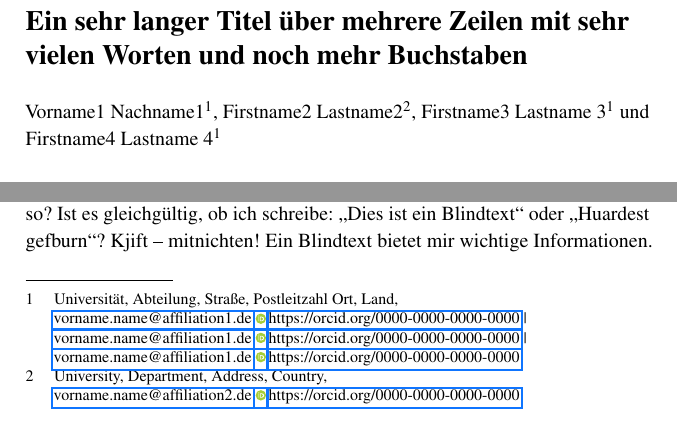
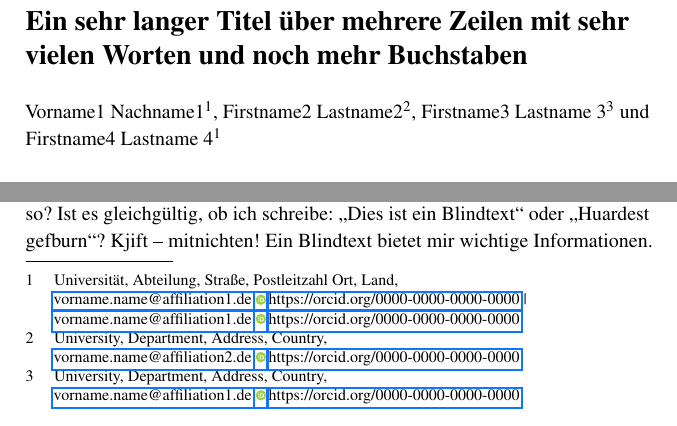
Before and after one commit to sieversMartin/CID, a LaTeX document (cidarticle-author-template.tex, which reads cidarticle.cls): two parts of page 1 of 9, joined at a grey line, cut so that both start at the same text. Compiled offline with pdfLaTeX.

Commit message:
Fix "There's no line here to end." error for more than two \affil calls

```diff
--- a/cid-author-template.tex
+++ b/cidarticle-author-template.tex
@@ -5,13 +5,13 @@
 
 %%% Um einen Artikel auf deutsch zu schreiben, genügt es die Klasse ohne
 %%% Parameter zu laden.
-\documentclass[]{cid}
+\documentclass[]{cidarticle}
 %%% To write an article in English, please use the option ``english'' in order
 %%% to get the correct hyphenation patterns and terms.
-%%% \documentclass[english]{cid}
+%%% \documentclass[english]{cidarticle}
 %%%
 %%% Die CID-Klasse nutzt biblatex, so dass man die .bib-Datei angeben muss:
-\addbibresource{cid-example.bib} %Beispiel-Bibliography
+\addbibresource{cidarticle-example.bib} %Beispiel-Bibliography
 
 \usepackage{blindtext} %nur zu Testzwecken
 %%
@@ -27,10 +27,11 @@ Worten und noch mehr Buchstaben}
 %%%\subtitle{Untertitel / Subtitle} % if needed
 \author[1]{Vorname1 Nachname1}{vorname.name@affiliation1.de}{0000-0000-0000-0000}
 \author[2]{Firstname2 Lastname2}{vorname.name@affiliation2.de}{0000-0000-0000-0000}
-\author[1]{Firstname3 Lastname 3}{vorname.name@affiliation1.de}{0000-0000-0000-0000}
+\author[3]{Firstname3 Lastname 3}{vorname.name@affiliation1.de}{0000-0000-0000-0000}
 \author[1]{Firstname4 Lastname 4}{vorname.name@affiliation1.de}{0000-0000-0000-0000}
 \affil[1]{Universität\\Abteilung\\Straße\\Postleitzahl Ort\\Land}
 \affil[2]{University\\Department\\Address\\Country}
+\affil[3]{University\\Department\\Address\\Country}
 
 \maketitle
 
--- a/cid.cls
+++ b/cidarticle.cls
@@ -1,20 +1,20 @@
 %%
-%% This is file `cid.cls',
+%% This is file `cidarticle.cls',
 %% generated with the docstrip utility.
 %%
 %% The original source files were:
 %%
-%% cid.dtx  (with options: `class')
-%% --------| -----------------------------------------------------------------
-%%     cid:| A class for submissions to the ``Commentarii informaticae didacticae (CID)''
-%%  Author:| Martin Sievers
-%%   Email:| martin.sievers@schoenerpublizieren.de
-%% License:| Released under the LaTeX Project Public License v1.3c or later
-%%     See:| http://www.latex-project.org/lppl.txt
-%% --------| -----------------------------------------------------------------
+%% cidarticle.dtx  (with options: `class')
+%% -----------| -----------------------------------------------------------------
+%% cidarticle:| A class for submissions to the ``Commentarii informaticae didacticae (CID)''
+%%     Author:| Martin Sievers
+%%      Email:| martin.sievers@schoenerpublizieren.de
+%%    License:| Released under the LaTeX Project Public License v1.3c or later
+%%        See:| http://www.latex-project.org/lppl.txt
+%% -----------| -----------------------------------------------------------------
 \NeedsTeXFormat{LaTeX2e}[1999/12/01]
 \ProvidesClass{cid}
-    [2023/11/21 v1.0 Official class for submissions to the ``Commentarii informaticae didacticae (CID)'']
+    [2023/11/25 v1.1 Official class for submissions to the ``Commentarii informaticae didacticae (CID)'']
 \def\@clearglobaloption#1{%
   \def\@tempa{#1}%
   \def\@tempb{\@gobble}%
@@ -69,7 +69,7 @@
 \else
    \RequirePackage[english,UKenglish,USenglish,ngerman]{babel}
    \babelprovide[hyphenrules=ngerman-x-latest]{ngerman}
-   \ClassInfo{cid}{Using latest German hyphenation patterns}%
+   \ClassInfo{cidarticle}{Using latest German hyphenation patterns}%
 \fi%
 \useshorthands*{"}
 \addto\extrasenglish{\languageshorthands{ngerman}}
@@ -439,7 +439,7 @@
    {\par\global\keywordsfalse}
 \let\@RIGsection\section
 \pretocmd\@startsection{%
-   \ifkeywords\ClassError{cid}%
+   \ifkeywords\ClassError{cidarticle}%
       {keywords is an environment, not a macro}%
       {Please change \string\keywords\space to an environment}%
       \keywordsfalse%
@@ -789,12 +789,11 @@
    \gdef\AB@las{}\gdef\AB@au@str{}%
    {\def\\{, \ignorespaces}\xdef\AB@temp{#2}}%
    \@temptokena=\expandafter{\AB@affillist}%
-   \xdef\AB@affillist{\the\@temptokena \AB@affilsep
+   \xdef\AB@affillist{\the\@temptokena
       \footnotetext[\AB@note]{%
          \raggedright\AB@temp\ifcsempty{@emailsandorcids\AB@note}{}{, \csuse{@emailsandorcids\AB@note}}}%
    }
    \endgroup
-   \let\AB@affilsep\AB@affilsepx
 }
 \def\maketitle{%
    \ifnum\value{authors}>2
@@ -805,7 +804,7 @@
    \AB@maketitle%
 }
 \ifusehyperref
-   \AddToHook{env/document/begin}[cid/loadhyp]{%
+   \AddToHook{env/document/begin}[cidarticle/loadhyperref]{%
       \RequirePackage{hyperref}
       \RequirePackage[startatroot]{bookmark}
       \RequirePackage{colorprofiles}
@@ -845,7 +844,7 @@
       \RequirePackage{orcidlink}%
       \RequirePackage[all]{hypcap}%
    }%
-   \DeclareHookRule{env/document/begin}{cid/loadhyp}{before}{biblatex}
+   \DeclareHookRule{env/document/begin}{cidarticle/loadhyperref}{before}{biblatex}
 \else
    \RequirePackage{tikz}
    \usetikzlibrary{svg.path}
```
Also changed, not shown: CHANGELOG.md, README.md, cid.pdf (deleted), cidarticle-example.bib (renamed from cid-example.bib), cidarticle.pdf (added), cidarticle.cls (14 more changed lines), 5 other files.
